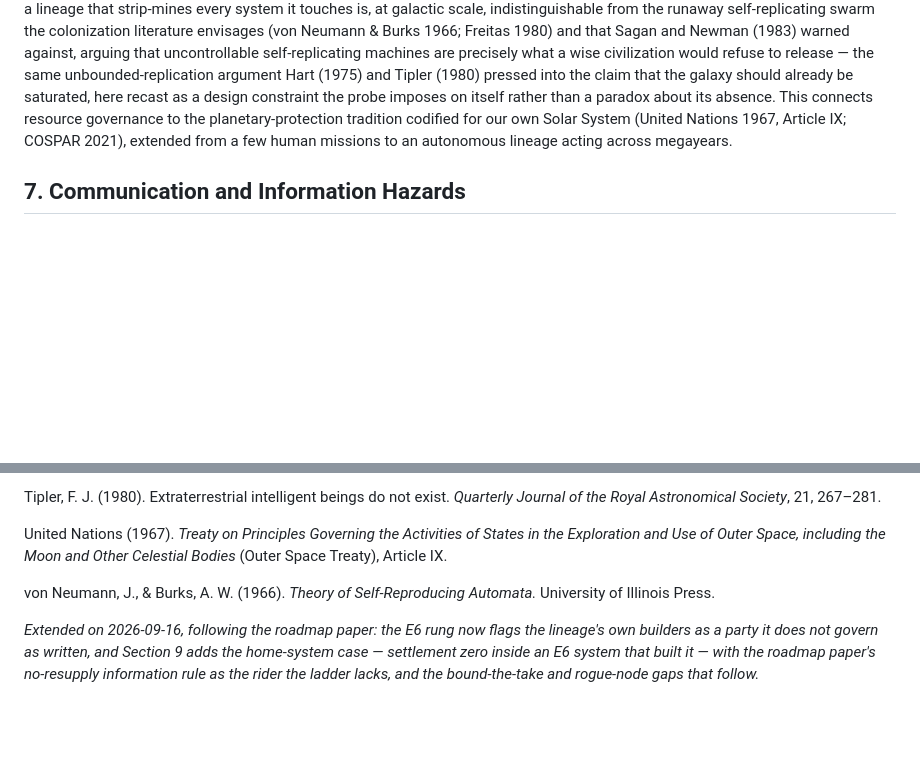
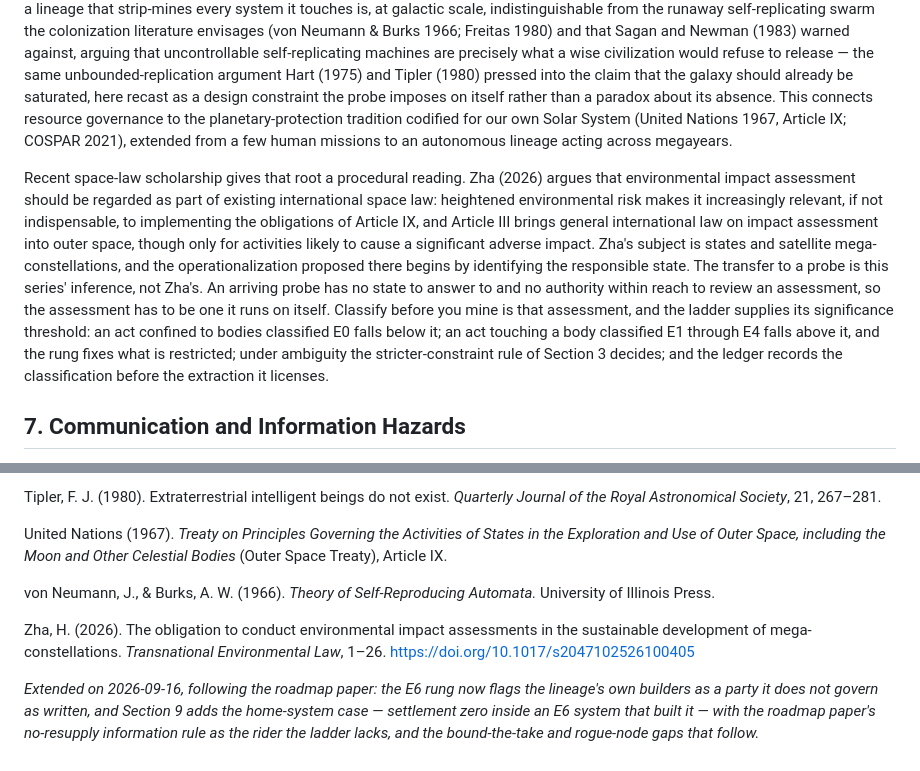
Before and after one commit to sstone55423/ai-galaxy-traveler, a Markdown page: papers/interstellar_AI_governance_paper.md, 2 parts joined by grey strips. Drawn GitHub-style; blank space fills up the shorter version.

Commit message:
Governance paper: Zha (§6) - Article IX impact assessment, run by the probe on itself
From the 2026-10-19 radar digest. The draft's 'rung at which capability-
yes/release-no binds' conflated the contact ladder with the biology rule;
the threshold is now mapped onto the paper's own classify-before-you-mine
use of the E-ladder. Claims cut to the abstract; pages from Crossref.

Co-Authored-By: Claude Opus 5.5 <noreply@anthropic.com>

```diff
--- a/papers/interstellar_AI_governance_paper.md
+++ b/papers/interstellar_AI_governance_paper.md
@@ -69,6 +69,8 @@ We do not adopt it, and the reason is epistemic rather than a claim that sterili
 A self-replicating probe must mine; that is how it reproduces. But mining is intervention, and the classification ladder constrains it. In an E0 sterile system, small-body and even planetary extraction is permitted as needed. As the class rises, extraction is progressively restricted: in E1 prebiotic systems, large-scale extraction that would disturb chemically valuable material is prohibited pending study; in E2 and E3 living systems, resource extraction that would perturb the biosphere is prohibited outright, and the probe must source material from sterile small bodies elsewhere in the system rather than from the living world; and in E4 systems bearing the record of an extinct civilization, the preserve-first rule forbids destructive extraction of artifacts or sites, even when they are rich in usable material.
 
 Two operational rules follow. First, *classify before you mine*: the probe must complete a sufficient survey to place a system on the ladder before committing to extraction, and until classification is complete it must treat the system as if it were under the stricter-constraint rule of Section 3, limiting itself to clearly sterile small bodies. Second, *bound the take*: even where extraction is permitted, it is limited to what reproduction requires, both because unbounded extraction risks foreclosing future scientific value and because a lineage that strip-mines every system it touches is, at galactic scale, indistinguishable from the runaway self-replicating swarm the colonization literature envisages (von Neumann & Burks 1966; Freitas 1980) and that Sagan and Newman (1983) warned against, arguing that uncontrollable self-replicating machines are precisely what a wise civilization would refuse to release — the same unbounded-replication argument Hart (1975) and Tipler (1980) pressed into the claim that the galaxy should already be saturated, here recast as a design constraint the probe imposes on itself rather than a paradox about its absence. This connects resource governance to the planetary-protection tradition codified for our own Solar System (United Nations 1967, Article IX; COSPAR 2021), extended from a few human missions to an autonomous lineage acting across megayears.
+
+Recent space-law scholarship gives that root a procedural reading. Zha (2026) argues that environmental impact assessment should be regarded as part of existing international space law: heightened environmental risk makes it increasingly relevant, if not indispensable, to implementing the obligations of Article IX, and Article III brings general international law on impact assessment into outer space, though only for activities likely to cause a significant adverse impact. Zha's subject is states and satellite mega-constellations, and the operationalization proposed there begins by identifying the responsible state. The transfer to a probe is this series' inference, not Zha's. An arriving probe has no state to answer to and no authority within reach to review an assessment, so the assessment has to be one it runs on itself. Classify before you mine is that assessment, and the ladder supplies its significance threshold: an act confined to bodies classified E0 falls below it; an act touching a body classified E1 through E4 falls above it, and the rung fixes what is restricted; under ambiguity the stricter-constraint rule of Section 3 decides; and the ledger records the classification before the extraction it licenses.
 
 ## 7. Communication and Information Hazards
 
@@ -150,4 +152,6 @@ United Nations (1967). *Treaty on Principles Governing the Activities of States
 
 von Neumann, J., & Burks, A. W. (1966). *Theory of Self-Reproducing Automata.* University of Illinois Press.
 
+Zha, H. (2026). The obligation to conduct environmental impact assessments in the sustainable development of mega-constellations. *Transnational Environmental Law*, 1–26. https://doi.org/10.1017/s2047102526100405
+
 *Extended on 2026-09-16, following the roadmap paper: the E6 rung now flags the lineage's own builders as a party it does not govern as written, and Section 9 adds the home-system case — settlement zero inside an E6 system that built it — with the roadmap paper's no-resupply information rule as the rider the ladder lacks, and the bound-the-take and rogue-node gaps that follow.*
```
